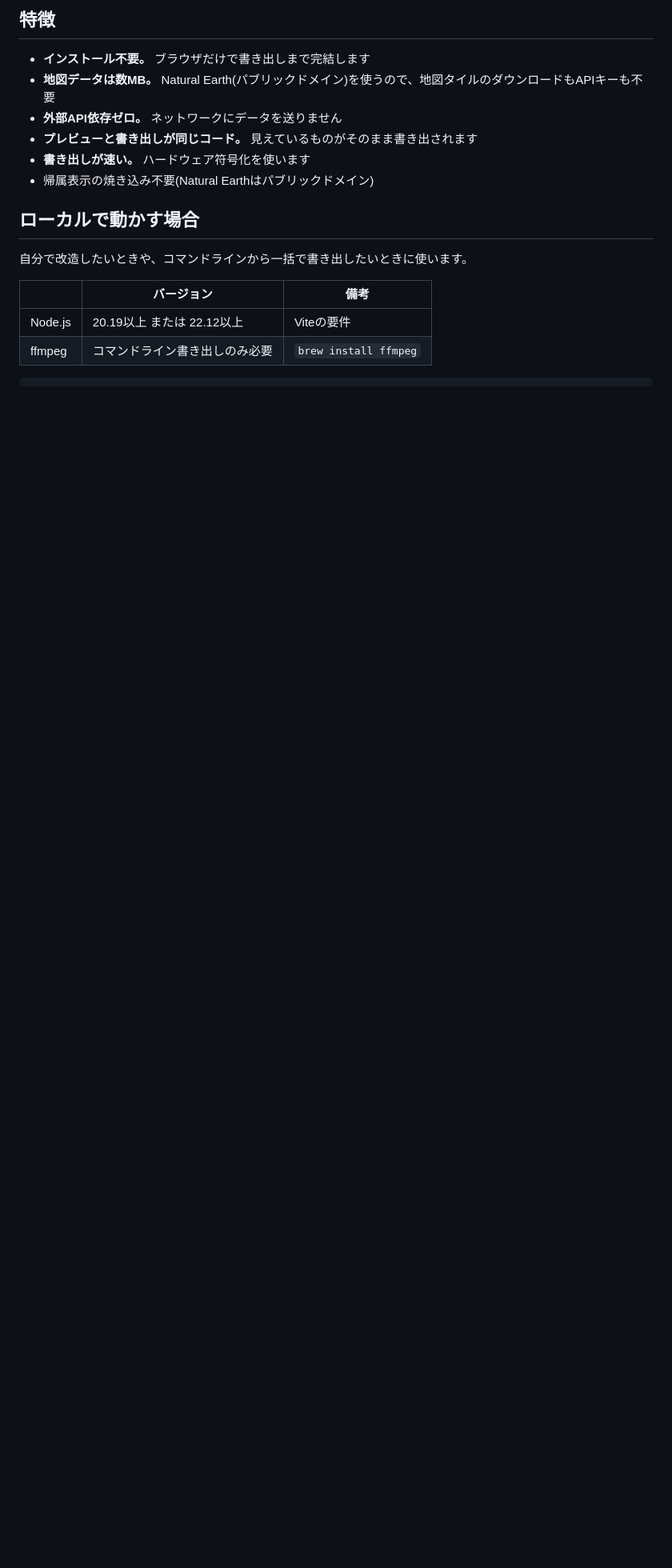
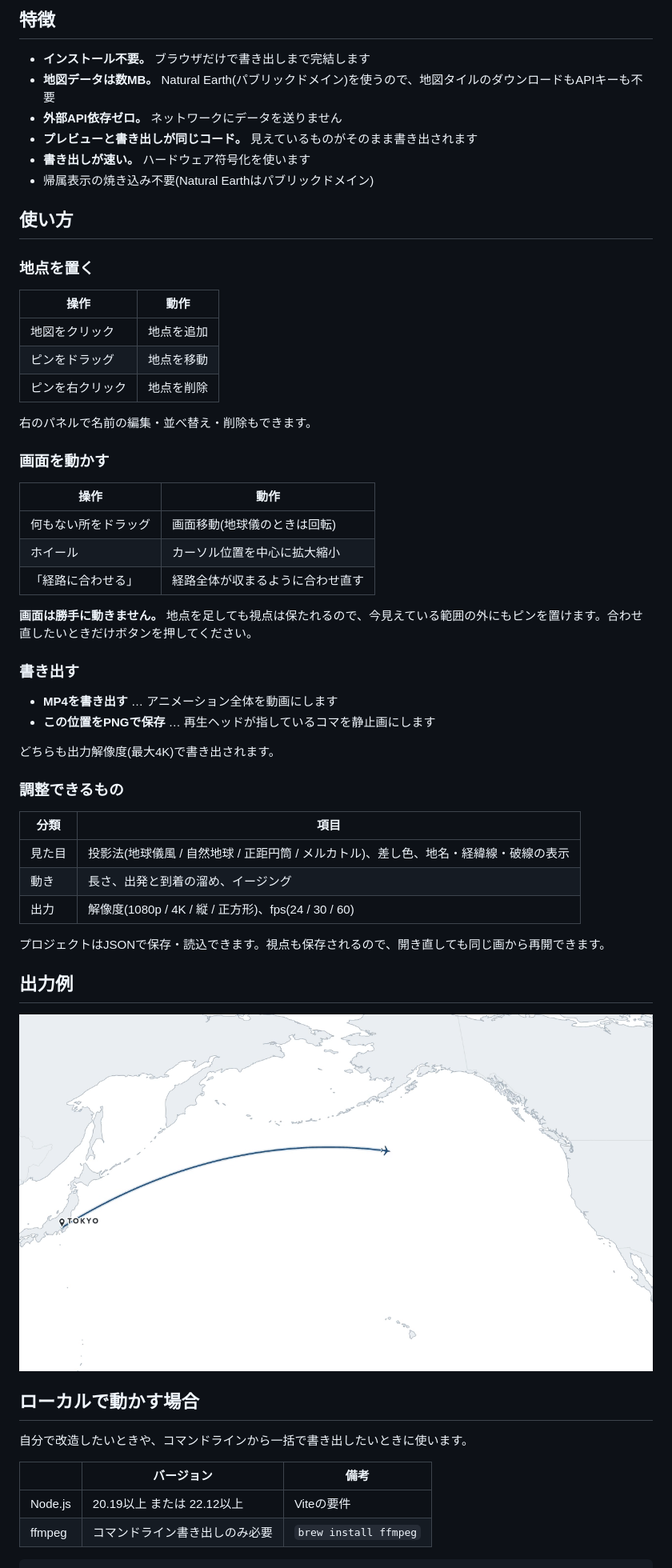
Before and after one commit to MYne0915/map-route-anim, a Markdown page: README.md, the part around one of its changes. Shown at 80% size. Rendered like a GitHub page; pictures changed too: docs/sample-flat.png (added); blank space fills up the shorter version.

```diff
--- a/README.md
+++ b/README.md
@@ -20,6 +24,49 @@
 - **プレビューと書き出しが同じコード。** 見えているものがそのまま書き出されます
 - **書き出しが速い。** ハードウェア符号化を使います
 - 帰属表示の焼き込み不要(Natural Earthはパブリックドメイン)
+
+## 使い方
+
+### 地点を置く
+
+| 操作 | 動作 |
+|---|---|
+| 地図をクリック | 地点を追加 |
+| ピンをドラッグ | 地点を移動 |
+| ピンを右クリック | 地点を削除 |
+
+右のパネルで名前の編集・並べ替え・削除もできます。
+
+### 画面を動かす
+
+| 操作 | 動作 |
+|---|---|
+| 何もない所をドラッグ | 画面移動(地球儀のときは回転) |
+| ホイール | カーソル位置を中心に拡大縮小 |
+| 「経路に合わせる」 | 経路全体が収まるように合わせ直す |
+
+**画面は勝手に動きません。** 地点を足しても視点は保たれるので、今見えている範囲の外にもピンを置けます。合わせ直したいときだけボタンを押してください。
+
+### 書き出す
+
+- **MP4を書き出す** … アニメーション全体を動画にします
+- **この位置をPNGで保存** … 再生ヘッドが指しているコマを静止画にします
+
+どちらも出力解像度(最大4K)で書き出されます。
+
+### 調整できるもの
+
+| 分類 | 項目 |
+|---|---|
+| 見た目 | 投影法(地球儀風 / 自然地球 / 正距円筒 / メルカトル)、差し色、地名・経緯線・破線の表示 |
+| 動き | 長さ、出発と到着の溜め、イージング |
+| 出力 | 解像度(1080p / 4K / 縦 / 正方形)、fps(24 / 30 / 60) |
+
+プロジェクトはJSONで保存・読込できます。視点も保存されるので、開き直しても同じ画から再開できます。
+
+## 出力例
+
+![平面図法の例](./docs/sample-flat.png)
 
 ## ローカルで動かす場合
 
```
Also changed, not shown: other parts of README.md (+19 -30 lines), docs/demo.gif (added), docs/screenshot.png (added), 1 other file.
